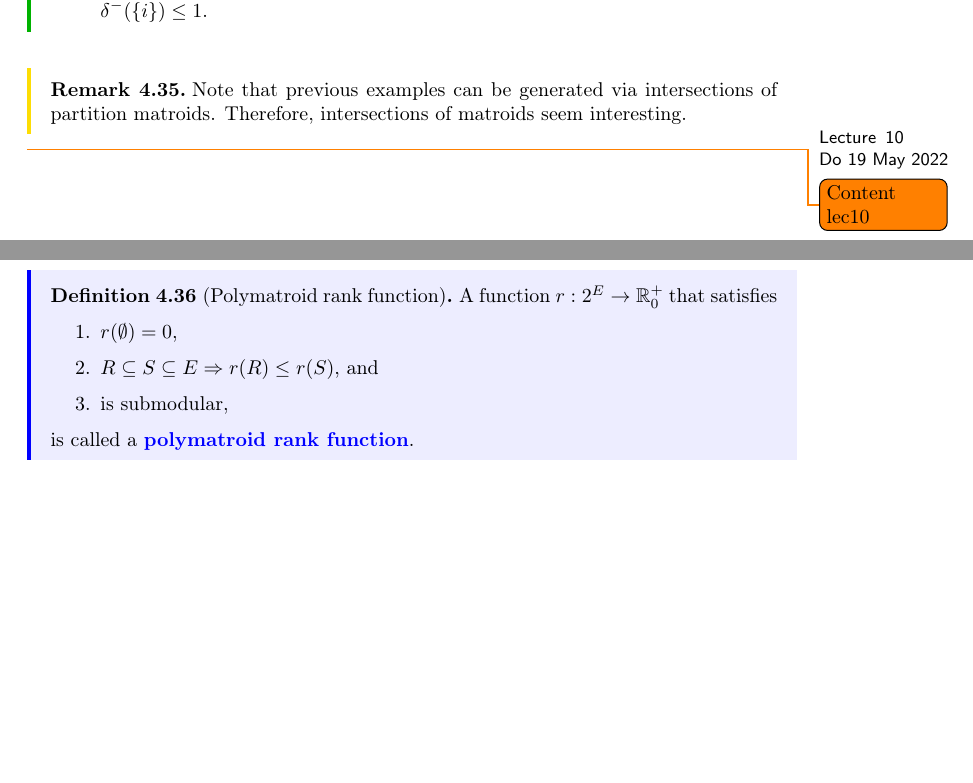
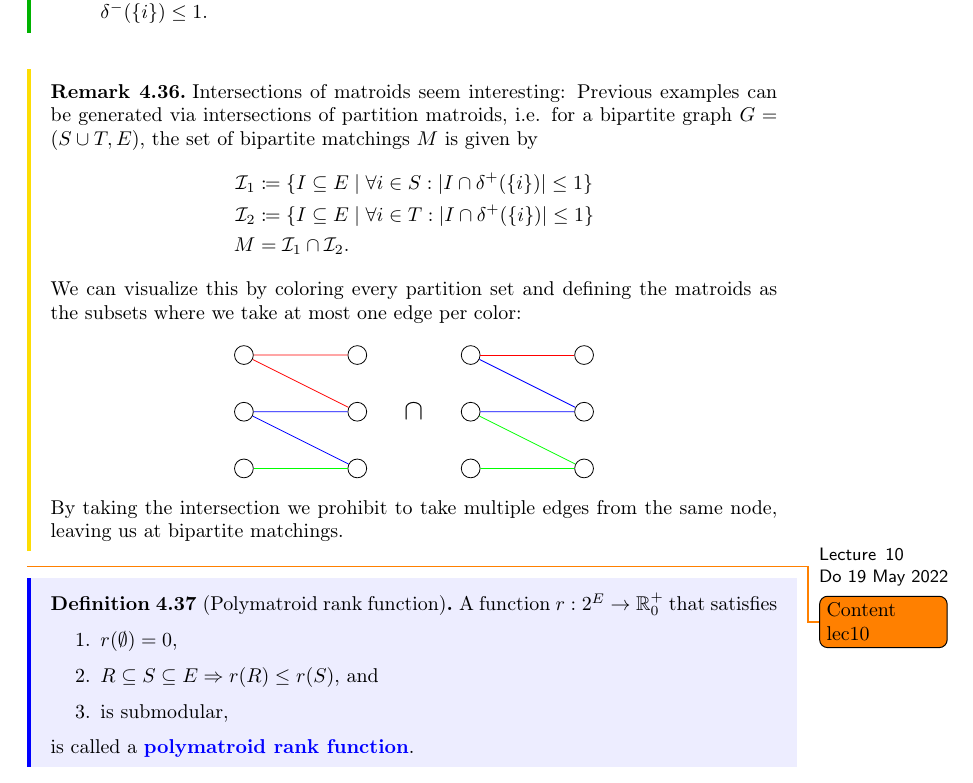
Before and after one commit to Zyranix/ADM2-Lecture-Notes, a LaTeX document (master.tex, which reads inputs/lectures/lec_09.tex): two parts of pages 38 and 39 of 41 before the commit and part of page 39 of 42 after it, the two joined at a grey line, cut so that both start at the same text, the shorter picture padded with empty space. Compiled offline with pdfLaTeX.

Commit message:
some fixes

```diff
--- a/inputs/lectures/lec_09.tex
+++ b/inputs/lectures/lec_09.tex
@@ -215,7 +213,54 @@ We want to prove a stronger theorem, though:
         \item Branching: $G=(N,A)$, $B \subseteq A$ is a branching iff acyclic, i.e. for all $i$, $\delta^-(\{i\}) \leq 1$.
     \end{enumerate}
 \end{example}
-\begin{remark}
-    Note that previous examples can be generated via intersections of partition matroids.
-    Therefore, intersections of matroids seem interesting.
+\begin{remark} \label{rmk:intersection_matroid}
+    Intersections of matroids seem interesting:
+    Previous examples can be generated via intersections of partition matroids,
+    i.e. for a bipartite graph $G = (S \cup T, E)$, the set of bipartite matchings $M$ is given by
+    \begin{align*}
+        \mathcal I_1 & \coloneqq \{I \subset E \mid \forall i \in S: |I \cap \delta^+(\{i\})| \leq 1\} \\
+        \mathcal I_2 & \coloneqq \{I \subset E \mid \forall i \in T: |I \cap \delta^+(\{i\})| \leq 1\} \\
+        M            & = \mathcal I_1\cap \mathcal I_2.
+    \end{align*}
+    We can visualize this by coloring every partition set and defining the matroids as the subsets
+    where we take at most one edge per color:
+    \\
+    \\
+    \begin{minipage}{\textwidth}
+        \centering
+        \begin{tikzpicture}
+            \begin{scope}[
+                    every node/.style={circle, draw},
+                    every edge/.style={draw, semithick}
+                ]
+
+                \node (l1) at (0,0) {};
+                \node (l2) at (0,1) {};
+                \node (l3) at (0,2) {};
+                \node (r1) at (2,0) {};
+                \node (r2) at (2,1) {};
+                \node (r3) at (2,2) {};
+
+                \draw[green] (l1) -- (r1);
+                \draw[blue] (r1) -- (l2) -- (r2);
+                \draw[red] (r2) -- (l3) -- (r3);
+
+                \node (l1) at (4,0) {};
+                \node (l2) at (4,1) {};
+                \node (l3) at (4,2) {};
+                \node (r1) at (6,0) {};
+                \node (r2) at (6,1) {};
+                \node (r3) at (6,2) {};
+
+                \draw[green] (l1) -- (r1) -- (l2);
+                \draw[blue] (l2) -- (r2) -- (l3);
+                \draw[red] (l3) -- (r3);
+            \end{scope}
+            \node (cap) at (3,1) {\Large$\cap$};
+        \end{tikzpicture}
+        % \captionof{figure}{A graph with the spanning tree in black and arc subset $S$ in orange}
+    \end{minipage}
+    \vspace{5pt}
+    \\
+    By taking the intersection we prohibit to take multiple edges from the same node, leaving us at bipartite matchings.
 \end{remark}
```
Also changed, not shown: inputs/lectures/lec_07.tex (+1 -1 lines), inputs/lectures/lec_08.tex (+13 -4 lines), inputs/lectures/lec_09.tex (46 more changed lines).
